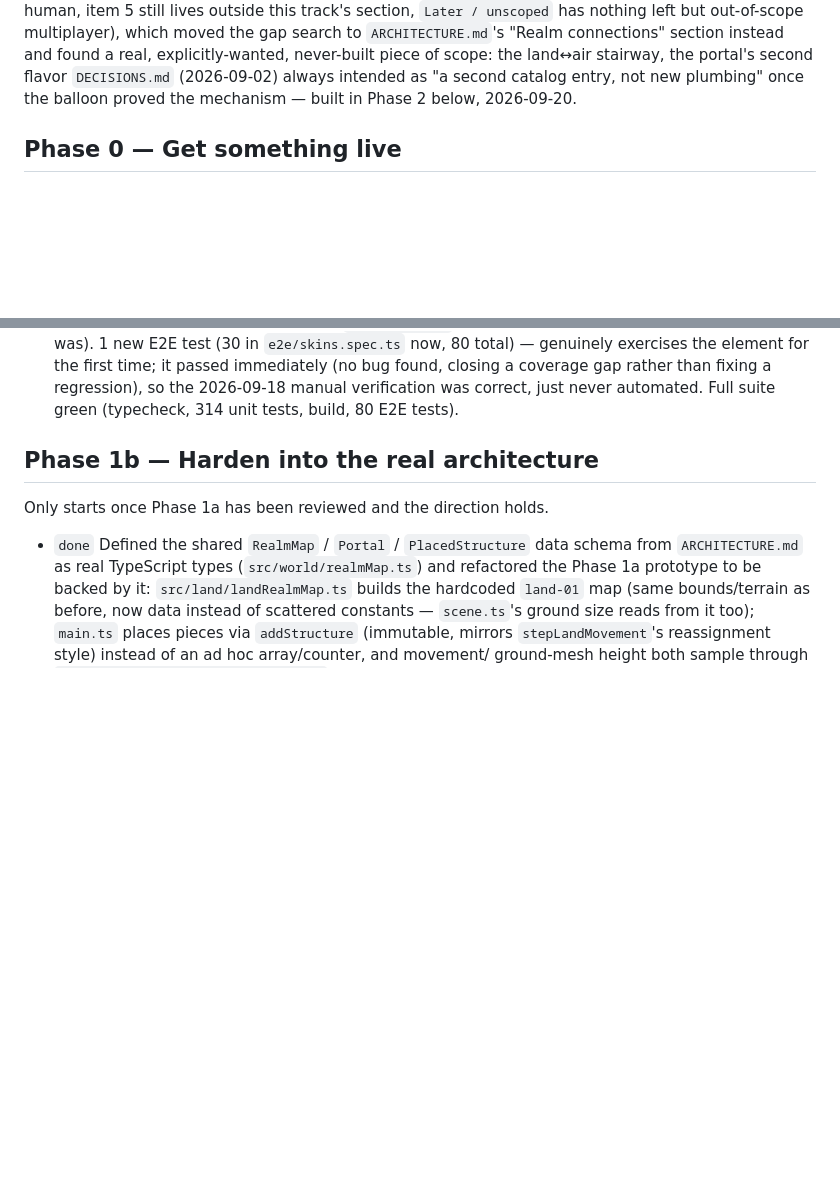
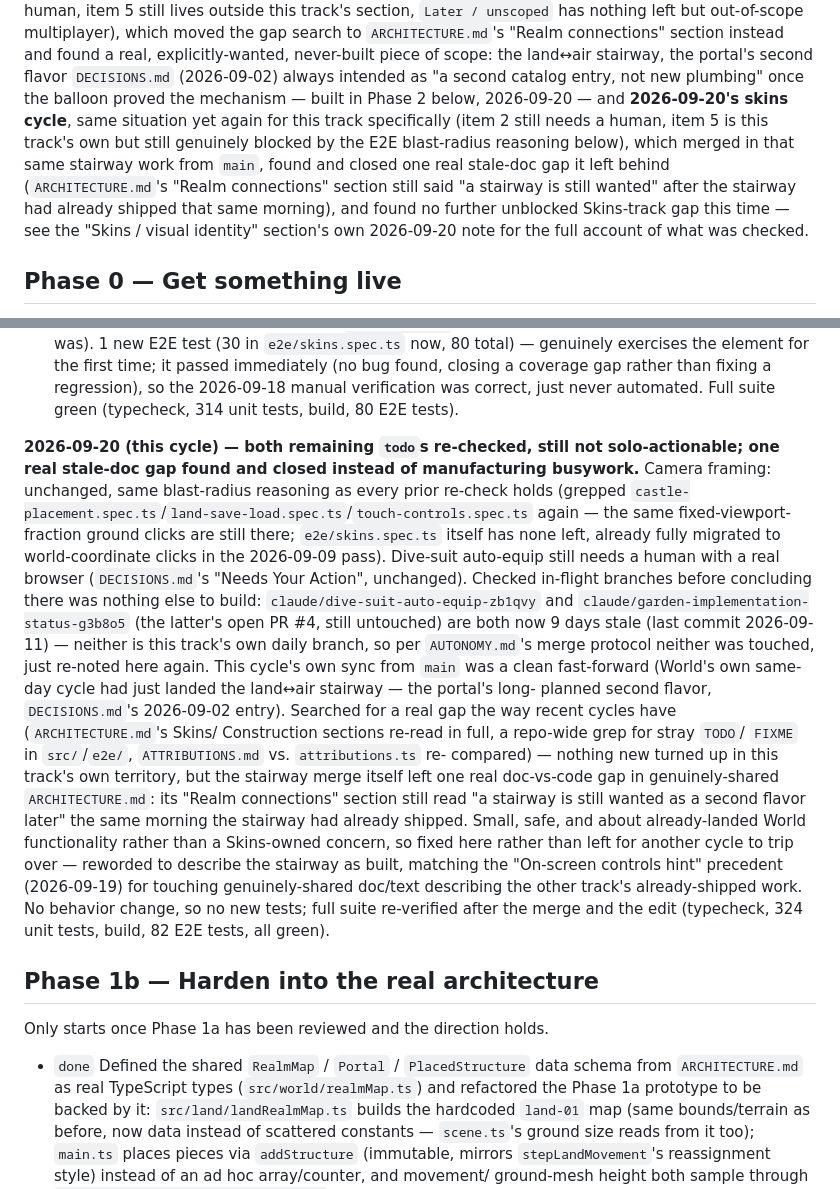
Before and after one commit to deatheroai/tri-realm, a Markdown page: BACKLOG.md, 2 parts joined by grey strips. GitHub-like rendering; blank space fills up the shorter version.

Commit message:
Skins cycle: close stale stairway doc gap, re-check both blocked todos
Camera framing and dive-suit auto-equip both re-checked, still not
solo-actionable (blast-radius reasoning holds; still needs a human with
a real browser). Merged in World's same-day land-air stairway work,
which left ARCHITECTURE.md's "Realm connections" section describing the
stairway as "still wanted" after it had already shipped that morning —
fixed. No other unblocked gap found this cycle in Skins' own territory.

```diff
--- a/BACKLOG.md
+++ b/BACKLOG.md
@@ -99,7 +99,16 @@ but out-of-scope multiplayer), which moved the gap search to
 explicitly-wanted, never-built piece of scope: the land↔air stairway,
 the portal's second flavor `DECISIONS.md` (2026-09-02) always intended as
 "a second catalog entry, not new plumbing" once the balloon proved the
-mechanism — built in Phase 2 below, 2026-09-20.
+mechanism — built in Phase 2 below, 2026-09-20 — and **2026-09-20's skins
+cycle**, same situation yet again for this track specifically (item 2
+still needs a human, item 5 is this track's own but still genuinely
+blocked by the E2E blast-radius reasoning below), which merged in that
+same stairway work from `main`, found and closed one real stale-doc gap
+it left behind (`ARCHITECTURE.md`'s "Realm connections" section still
+said "a stairway is still wanted" after the stairway had already shipped
+that same morning), and found no further unblocked Skins-track gap this
+time — see the "Skins / visual identity" section's own 2026-09-20 note
+for the full account of what was checked.
 
 ## Phase 0 — Get something live
 
@@ -986,6 +995,40 @@ no other code changes to land.
   found, closing a coverage gap rather than fixing a regression), so the
   2026-09-18 manual verification was correct, just never automated. Full
   suite green (typecheck, 314 unit tests, build, 80 E2E tests).
+
+**2026-09-20 (this cycle) — both remaining `todo`s re-checked, still not
+solo-actionable; one real stale-doc gap found and closed instead of
+manufacturing busywork.** Camera framing: unchanged, same blast-radius
+reasoning as every prior re-check holds (grepped
+`castle-placement.spec.ts`/`land-save-load.spec.ts`/`touch-controls.spec.ts`
+again — the same fixed-viewport-fraction ground clicks are still there;
+`e2e/skins.spec.ts` itself has none left, already fully migrated to
+world-coordinate clicks in the 2026-09-09 pass). Dive-suit auto-equip
+still needs a human with a real browser (`DECISIONS.md`'s "Needs Your
+Action", unchanged). Checked in-flight branches before concluding there
+was nothing else to build: `claude/dive-suit-auto-equip-zb1qvy` and
+`claude/garden-implementation-status-g3b8o5` (the latter's open PR #4,
+still untouched) are both now 9 days stale (last commit 2026-09-11) —
+neither is this track's own daily branch, so per `AUTONOMY.md`'s merge
+protocol neither was touched, just re-noted here again.
+This cycle's own sync from `main` was a clean fast-forward (World's own
+same-day cycle had just landed the land↔air stairway — the portal's long-
+planned second flavor, `DECISIONS.md`'s 2026-09-02 entry). Searched for a
+real gap the way recent cycles have (`ARCHITECTURE.md`'s Skins/
+Construction sections re-read in full, a repo-wide grep for stray `TODO`/
+`FIXME` in `src/`/`e2e/`, `ATTRIBUTIONS.md` vs. `attributions.ts` re-
+compared) — nothing new turned up in this track's own territory, but the
+stairway merge itself left one real doc-vs-code gap in genuinely-shared
+`ARCHITECTURE.md`: its "Realm connections" section still read "a stairway
+is still wanted as a second flavor later" the same morning the stairway
+had already shipped. Small, safe, and about already-landed World
+functionality rather than a Skins-owned concern, so fixed here rather
+than left for another cycle to trip over — reworded to describe the
+stairway as built, matching the "On-screen controls hint" precedent
+(2026-09-19) for touching genuinely-shared doc/text describing the other
+track's already-shipped work. No behavior change, so no new tests; full
+suite re-verified after the merge and the edit (typecheck, 324 unit
+tests, build, 82 E2E tests, all green).
 
 ## Phase 1b — Harden into the real architecture
 
```
Also changed, not shown: ARCHITECTURE.md (+8 -6 lines).
